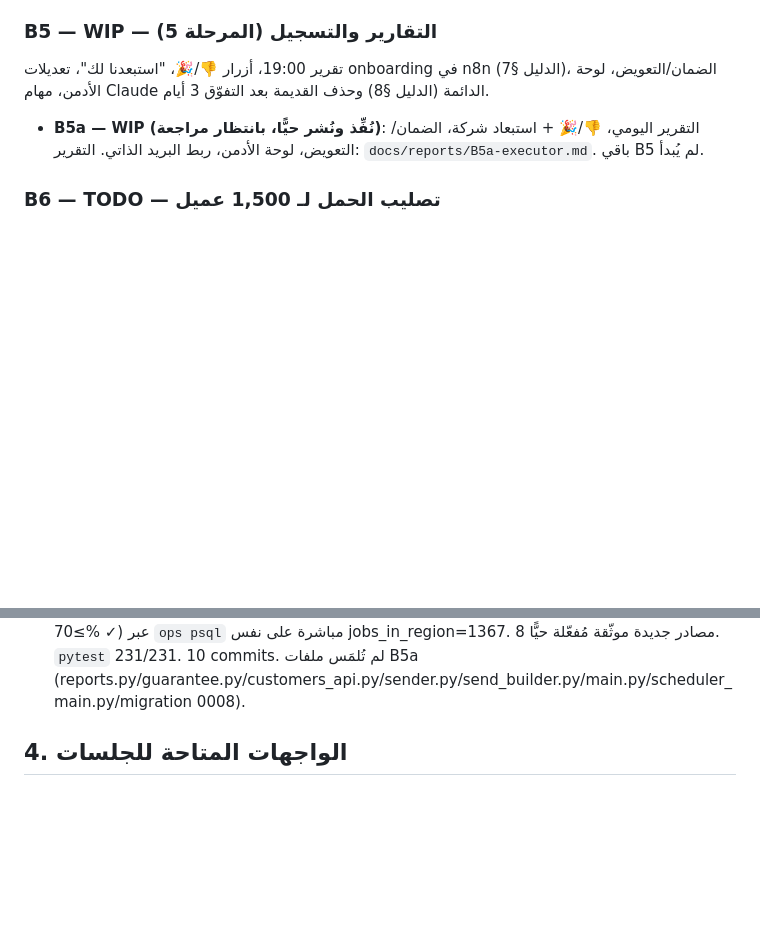
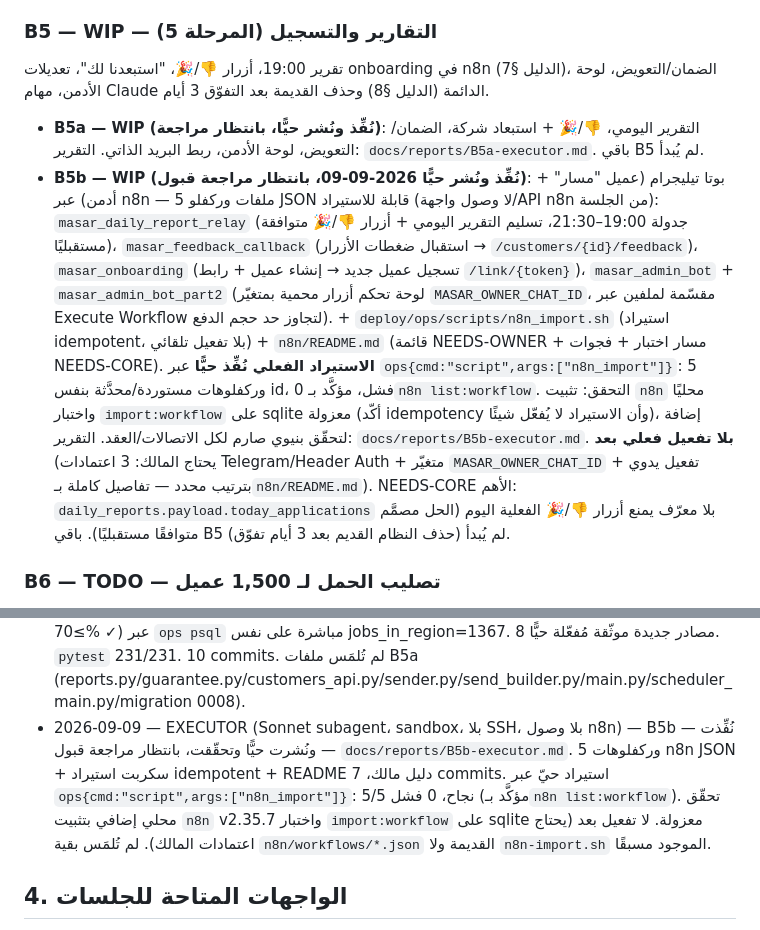
Before and after one commit to aborakanchatgpt-cloud/masar-core, a Markdown page: PLAN.md, 2 parts joined by grey strips. Rendered like a GitHub page; blank space fills up the shorter version.

Commit message:
B5b: أضف سطر B5b إلى القسم 2 (B5) وسجل التشغيلات في القسم 3 — بقية الملف بلا تغيير

```diff
--- a/PLAN.md
+++ b/PLAN.md
@@ -91,6 +91,7 @@
 تقرير 19:00، أزرار 👎/🎉، "استبعدنا لك"، تعديلات onboarding في n8n (الدليل §7)، الضمان/التعويض، لوحة الأدمن، مهام Claude الدائمة (الدليل §8) وحذف القديمة بعد التفوّق 3 أيام.
 
 - **B5a — WIP (نُفِّذ ونُشر حيًّا، بانتظار مراجعة)**: التقرير اليومي، 👎/🎉 + استبعاد شركة، الضمان/التعويض، لوحة الأدمن، ربط البريد الذاتي. التقرير: `docs/reports/B5a-executor.md`. باقي B5 لم يُبدأ.
+- **B5b — WIP (نُفِّذ ونُشر حيًّا 2026-09-09، بانتظار مراجعة قبول)**: بوتا تيليجرام (عميل "مسار" + أدمن) عبر n8n — 5 ملفات وركفلو JSON قابلة للاستيراد (لا وصول واجهة/API n8n من الجلسة): `masar_daily_report_relay` (جدولة 19:00–21:30، تسليم التقرير اليومي + أزرار 👎/🎉 متوافقة مستقبليًا)، `masar_feedback_callback` (استقبال ضغطات الأزرار → `/customers/{id}/feedback`)، `masar_onboarding` (تسجيل عميل جديد → إنشاء عميل + رابط `/link/{token}`)، `masar_admin_bot` + `masar_admin_bot_part2` (لوحة تحكم أزرار محمية بمتغيّر `MASAR_OWNER_CHAT_ID`، مقسّمة لملفين عبر Execute Workflow لتجاوز حد حجم الدفع). + `deploy/ops/scripts/n8n_import.sh` (استيراد idempotent، بلا تفعيل تلقائي) + `n8n/README.md` (قائمة NEEDS-OWNER + مسار اختبار + فجوات NEEDS-CORE). **الاستيراد الفعلي نُفِّذ حيًّا** عبر `ops{cmd:"script",args:["n8n_import"]}`: 5 وركفلوهات مستوردة/محدَّثة بنفس id، 0 فشل، مؤكَّد بـ`n8n list:workflow`. التحقق: تثبيت `n8n` محليًا واختبار `import:workflow` على sqlite معزولة (أكّد idempotency وأن الاستيراد لا يُفعّل شيئًا)، إضافة لتحقّق بنيوي صارم لكل الاتصالات/العقد. التقرير: `docs/reports/B5b-executor.md`. **بلا تفعيل فعلي بعد** (يحتاج المالك: 3 اعتمادات Telegram/Header Auth + متغيّر `MASAR_OWNER_CHAT_ID` + تفعيل يدوي بترتيب محدد — تفاصيل كاملة بـ`n8n/README.md`). NEEDS-CORE الأهم: `daily_reports.payload.today_applications` بلا معرّف يمنع أزرار 👎/🎉 الفعلية اليوم (الحل مصمَّم متوافقًا مستقبليًا). باقي B5 (حذف النظام القديم بعد 3 أيام تفوّق) لم يُبدأ.
 
 ### B6 — TODO — تصليب الحمل لـ 1,500 عميل
 فهارس Postgres على (customer_id, planned_for), (posting_key), (company_id, week_start), (send_after, locked_until); `pool_size` مناسب؛ تقسيم IMAP على دفعات؛ حدود لكل نطاق مرسل؛ مراقبة CPU/RAM عبر `/admin/stats` وتنبيه عند > 70% لمدة 30 دقيقة (توصية ترقية إلى CX33)؛ اختبار حمل اصطناعي: 1,500 عميل × 17 = 25,500 صف في `send_queue` تُعالَج (بوضع dry-run) في < 6 ساعات.
@@ -114,6 +115,7 @@
 - 2026-09-09 — EXECUTOR (Sonnet subagent، sandbox، بلا SSH) — B4 (F1/F2/F3) — نُفِّذت ونُشرت حيًّا وتحقّقت — `docs/reports/B4-live-fixes.md`. `pytest` 194→214. `/health` 200.
 - 2026-09-09 — EXECUTOR (Sonnet subagent، sandbox، بلا SSH) — B5a — نُفِّذت ونُشرت حيًّا وتحقّقت، بانتظار مراجعة — `docs/reports/B5a-executor.md`. `pytest` 214→242 (0 فشل)؛ 20 commits؛ `/health` 200، `alembic_version=0008_b5_reports`، `/admin/overview` 200. لم يُلمَس B2b ولا ملفات B3 WIP.
 - 2026-09-09 — EXECUTOR (Sonnet subagent، sandbox، بلا SSH) — B2b — نُفِّذت ونُشرت حيًّا وتحقّقت، بانتظار مراجعة — `docs/reports/B2b-executor.md`. `family_classified_pct_in_region` 32.04%→85.30% (الهدف ≥80% ✓)، `family_real_pct_in_region` 31.82%→75.13% (الهدف ≥70% ✓) عبر `ops psql` مباشرة على نفس jobs_in_region=1367. 8 مصادر جديدة موثّقة مُفعّلة حيًّا. `pytest` 231/231. 10 commits. لم تُلمَس ملفات B5a (reports.py/guarantee.py/customers_api.py/sender.py/send_builder.py/main.py/scheduler_main.py/migration 0008).
+- 2026-09-09 — EXECUTOR (Sonnet subagent، sandbox، بلا SSH، بلا وصول n8n) — B5b — نُفِّذت ونُشرت حيًّا وتحقّقت، بانتظار مراجعة قبول — `docs/reports/B5b-executor.md`. 5 وركفلوهات n8n JSON + سكربت استيراد idempotent + README دليل مالك، 7 commits. استيراد حيّ عبر `ops{cmd:"script",args:["n8n_import"]}`: 5/5 نجاح، 0 فشل (مؤكَّد بـ`n8n list:workflow`). تحقّق محلي إضافي بتثبيت `n8n` v2.35.7 واختبار `import:workflow` على sqlite معزولة. لا تفعيل بعد (يحتاج اعتمادات المالك). لم تُلمَس بقية `n8n/workflows/*.json` القديمة ولا `n8n-import.sh` الموجود مسبقًا.
 
 ## 4. الواجهات المتاحة للجلسات
 
```
